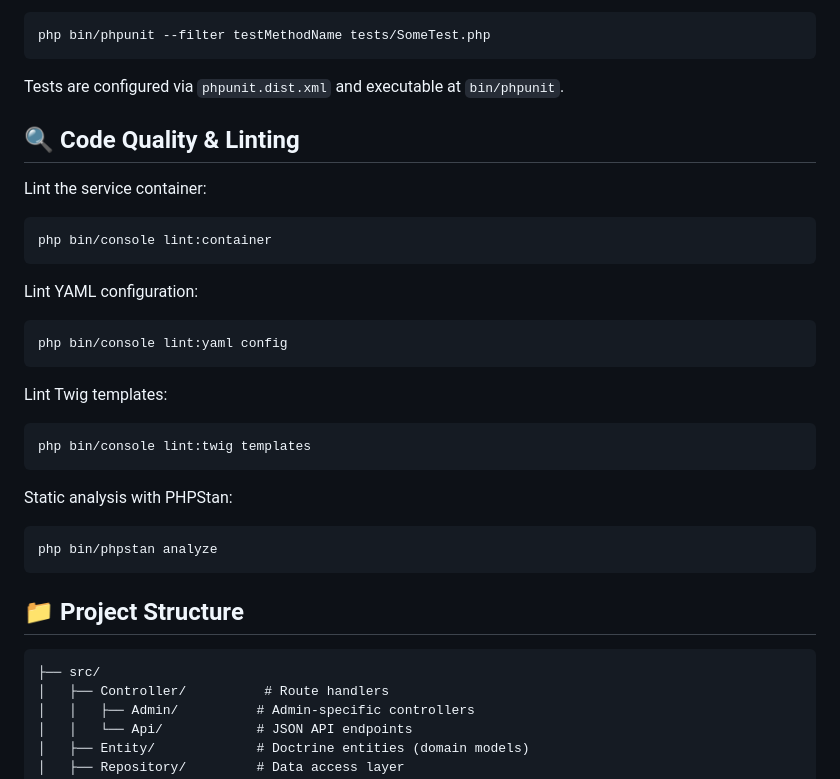
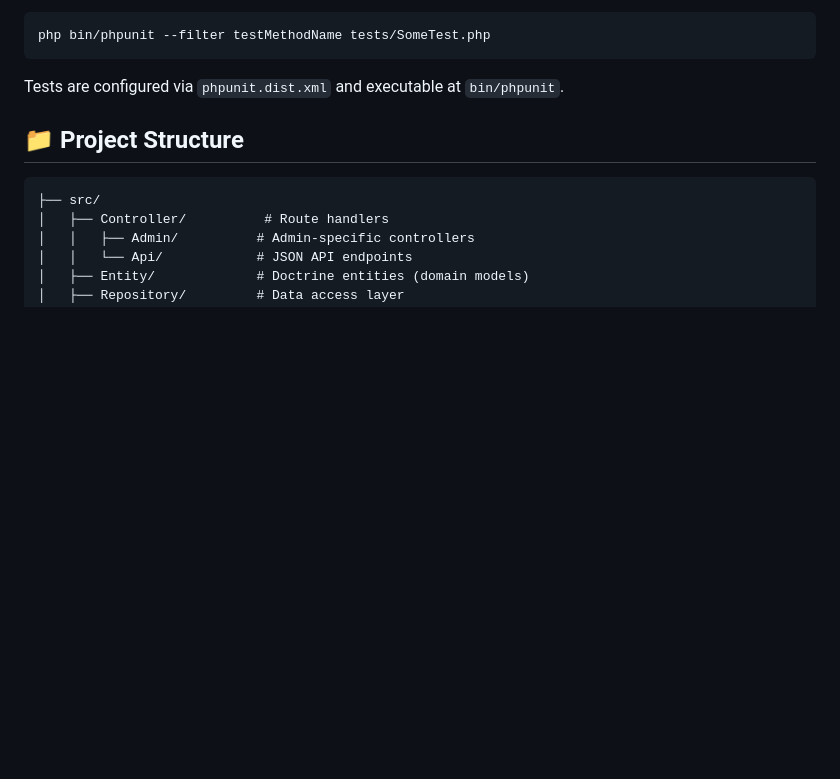
Before and after one commit to yasmine-byte/Esprit-PIDEV-3A8-2526-voyageLoisir, a Markdown page: README.md, the part around the change. Drawn GitHub-style; blank space fills up the shorter version.

Commit message:
Remove code quality and linting section from README
Removed code quality and linting instructions from README.

````diff
--- a/README.md
+++ b/README.md
@@ -142,27 +142,7 @@ php bin/phpunit --filter testMethodName tests/SomeTest.php
 
 Tests are configured via `phpunit.dist.xml` and executable at `bin/phpunit`.
 
-## 🔍 Code Quality & Linting
 
-Lint the service container:
-```bash
-php bin/console lint:container
-```
-
-Lint YAML configuration:
-```bash
-php bin/console lint:yaml config
-```
-
-Lint Twig templates:
-```bash
-php bin/console lint:twig templates
-```
-
-Static analysis with PHPStan:
-```bash
-php bin/phpstan analyze
-```
 
 ## 📁 Project Structure
 
````
